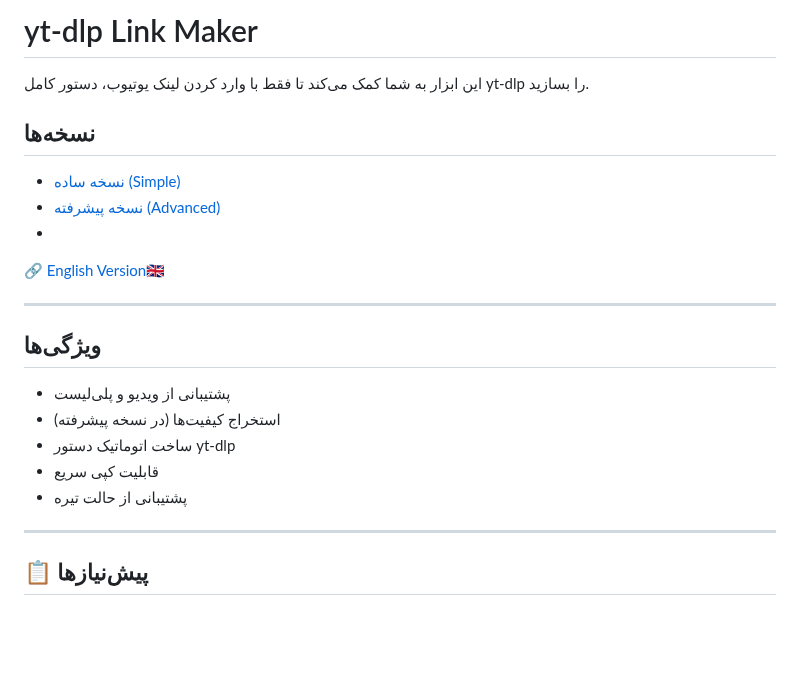
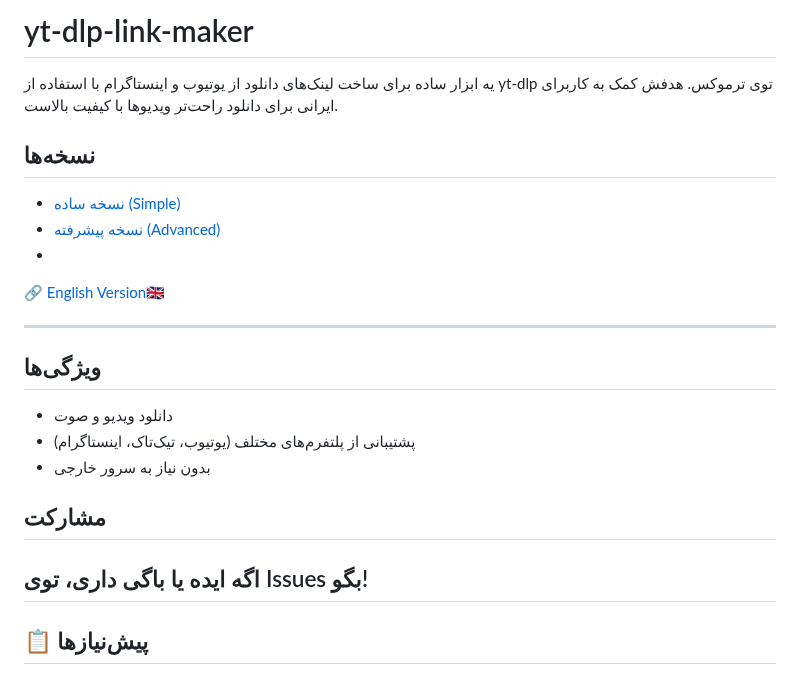
Before and after one commit to SQSh1/yt-dlp-link-maker, a Markdown page: README.fa.md, the part around the change. GitHub-like rendering; blank space fills up the shorter version.

```diff
--- a/README.fa.md
+++ b/README.fa.md
@@ -1,6 +1,7 @@
-# yt-dlp Link Maker
+# yt-dlp-link-maker
+یه ابزار ساده برای ساخت لینک‌های دانلود از یوتیوب و اینستاگرام با استفاده از yt-dlp توی ترموکس. هدفش کمک به کاربرای ایرانی برای دانلود راحت‌تر ویدیوها با کیفیت بالاست.
 
-این ابزار به شما کمک می‌کند تا فقط با وارد کردن لینک یوتیوب، دستور کامل yt-dlp را بسازید.
+
 ## نسخه‌ها
 
 - [نسخه ساده (Simple)](https://your-username.github.io/yt-dlp-link-maker/simple.html)
@@ -11,12 +12,12 @@
 ---
 
 ## ویژگی‌ها
+- دانلود ویدیو و صوت
+- پشتیبانی از پلتفرم‌های مختلف (یوتیوب، تیک‌تاک، اینستاگرام)
+- بدون نیاز به سرور خارجی
 
-- پشتیبانی از ویدیو و پلی‌لیست
-- استخراج کیفیت‌ها (در نسخه پیشرفته)
-- ساخت اتوماتیک دستور yt-dlp
-- قابلیت کپی سریع
-- پشتیبانی از حالت تیره
+## مشارکت
+اگه ایده یا باگی داری، توی Issues بگو!
 ---
 
 ## 📋 پیش‌نیازها
```
